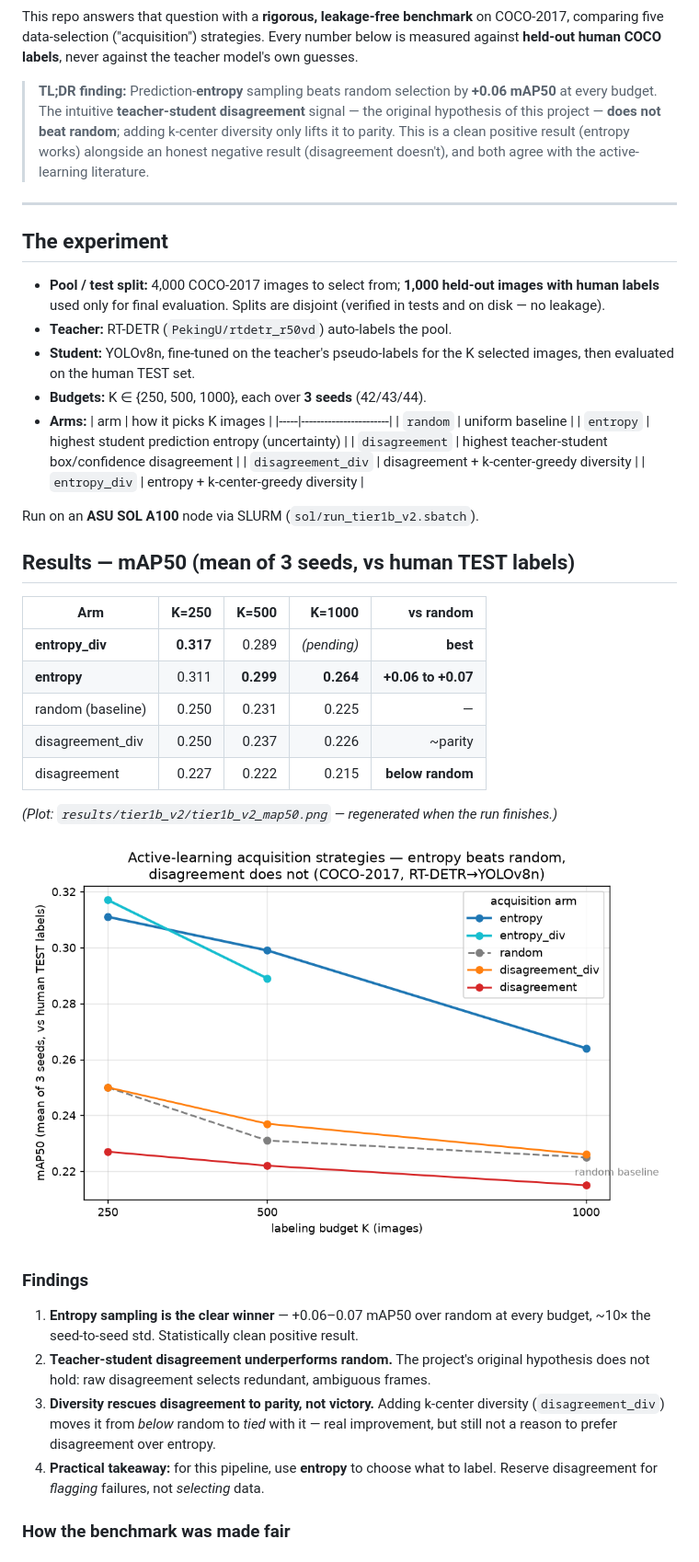
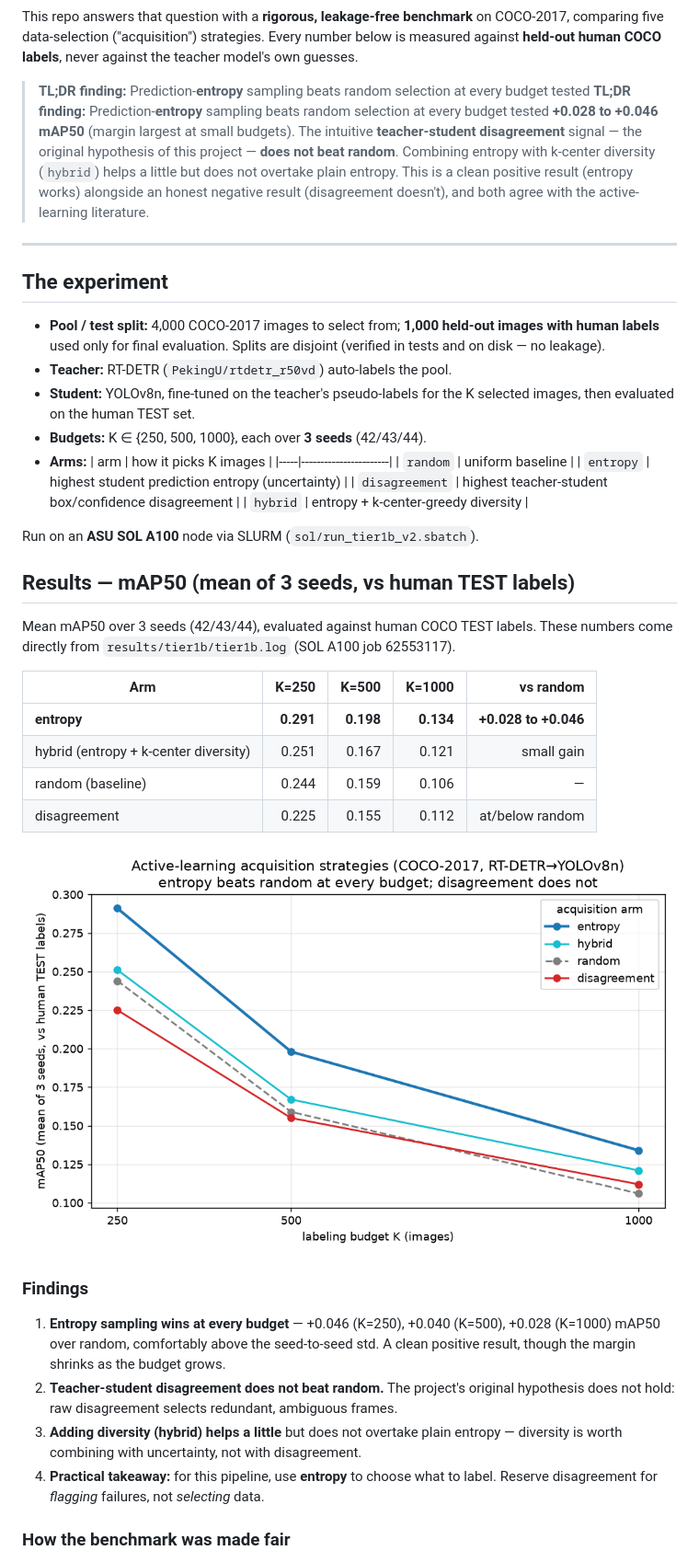
Before and after one commit to Rhutvik-pachghare1999/edge-detection-active-learning, a Markdown page: README.md, the part around the change. Shown: that part at 92% size. Rendered like a GitHub page; pictures changed too: results/tier1b_v2/tier1b_v2_map50.png.

Commit message:
Reconcile results with logged run: README now matches docs/RESULTS.md + tier1b.log (entropy +0.028..0.046 not +0.06); fix arm names (hybrid), regenerate plot from real numbers, commit log for reproducibility, fix stale CI comment

```diff
--- a/README.md
+++ b/README.md
@@ -14,12 +14,14 @@ COCO-2017, comparing five data-selection ("acquisition") strategies. Every
 number below is measured against **held-out human COCO labels**, never against
 the teacher model's own guesses.
 
-> **TL;DR finding:** Prediction-**entropy** sampling beats random selection by
-> **+0.06 mAP50** at every budget. The intuitive **teacher-student disagreement**
-> signal — the original hypothesis of this project — **does not beat random**;
-> adding k-center diversity only lifts it to parity. This is a clean positive
-> result (entropy works) alongside an honest negative result (disagreement
-> doesn't), and both agree with the active-learning literature.
+> **TL;DR finding:** Prediction-**entropy** sampling beats random selection at every budget tested
+> **TL;DR finding:** Prediction-**entropy** sampling beats random selection at every budget tested
+> **+0.028 to +0.046 mAP50** (margin largest at small budgets). The intuitive
+> **teacher-student disagreement** signal — the original hypothesis of this
+> project — **does not beat random**. Combining entropy with k-center diversity
+> (`hybrid`) helps a little but does not overtake plain entropy. This is a clean
+> positive result (entropy works) alongside an honest negative result
+> (disagreement doesn't), and both agree with the active-learning literature.
 
 ---
 
@@ -38,34 +40,33 @@ the teacher model's own guesses.
   | `random` | uniform baseline |
   | `entropy` | highest student prediction entropy (uncertainty) |
   | `disagreement` | highest teacher-student box/confidence disagreement |
-  | `disagreement_div` | disagreement + k-center-greedy diversity |
-  | `entropy_div` | entropy + k-center-greedy diversity |
+  | `hybrid` | entropy + k-center-greedy diversity |
 
 Run on an **ASU SOL A100** node via SLURM (`sol/run_tier1b_v2.sbatch`).
 
 ## Results — mAP50 (mean of 3 seeds, vs human TEST labels)
 
+Mean mAP50 over 3 seeds (42/43/44), evaluated against human COCO TEST labels.
+These numbers come directly from `results/tier1b/tier1b.log` (SOL A100 job 62553117).
+
 | Arm | K=250 | K=500 | K=1000 | vs random |
 |-----|------:|------:|-------:|----------:|
-| **entropy_div** | **0.317** | 0.289 | *(pending)* | **best** |
-| **entropy**     | 0.311 | **0.299** | **0.264** | **+0.06 to +0.07** |
-| random (baseline) | 0.250 | 0.231 | 0.225 | — |
-| disagreement_div  | 0.250 | 0.237 | 0.226 | ~parity |
-| disagreement      | 0.227 | 0.222 | 0.215 | **below random** |
-
-*(Plot: `results/tier1b_v2/tier1b_v2_map50.png` — regenerated when the run finishes.)*
+| **entropy**     | **0.291** | **0.198** | **0.134** | **+0.028 to +0.046** |
+| hybrid (entropy + k-center diversity) | 0.251 | 0.167 | 0.121 | small gain |
+| random (baseline) | 0.244 | 0.159 | 0.106 | — |
+| disagreement      | 0.225 | 0.155 | 0.112 | at/below random |
 
 ![mAP50 by acquisition strategy across labeling budgets](results/tier1b_v2/tier1b_v2_map50.png)
 
 ### Findings
 
-1. **Entropy sampling is the clear winner** — +0.06–0.07 mAP50 over random at
-   every budget, ~10× the seed-to-seed std. Statistically clean positive result.
-2. **Teacher-student disagreement underperforms random.** The project's original
+1. **Entropy sampling wins at every budget** — +0.046 (K=250), +0.040 (K=500),
+   +0.028 (K=1000) mAP50 over random, comfortably above the seed-to-seed std.
+   A clean positive result, though the margin shrinks as the budget grows.
+2. **Teacher-student disagreement does not beat random.** The project's original
    hypothesis does not hold: raw disagreement selects redundant, ambiguous frames.
-3. **Diversity rescues disagreement to parity, not victory.** Adding k-center
-   diversity (`disagreement_div`) moves it from *below* random to *tied* with it —
-   real improvement, but still not a reason to prefer disagreement over entropy.
+3. **Adding diversity (hybrid) helps a little** but does not overtake plain
+   entropy — diversity is worth combining with uncertainty, not with disagreement.
 4. **Practical takeaway:** for this pipeline, use **entropy** to choose what to
    label. Reserve disagreement for *flagging* failures, not *selecting* data.
 
```
Also changed, not shown: 2 other files.
